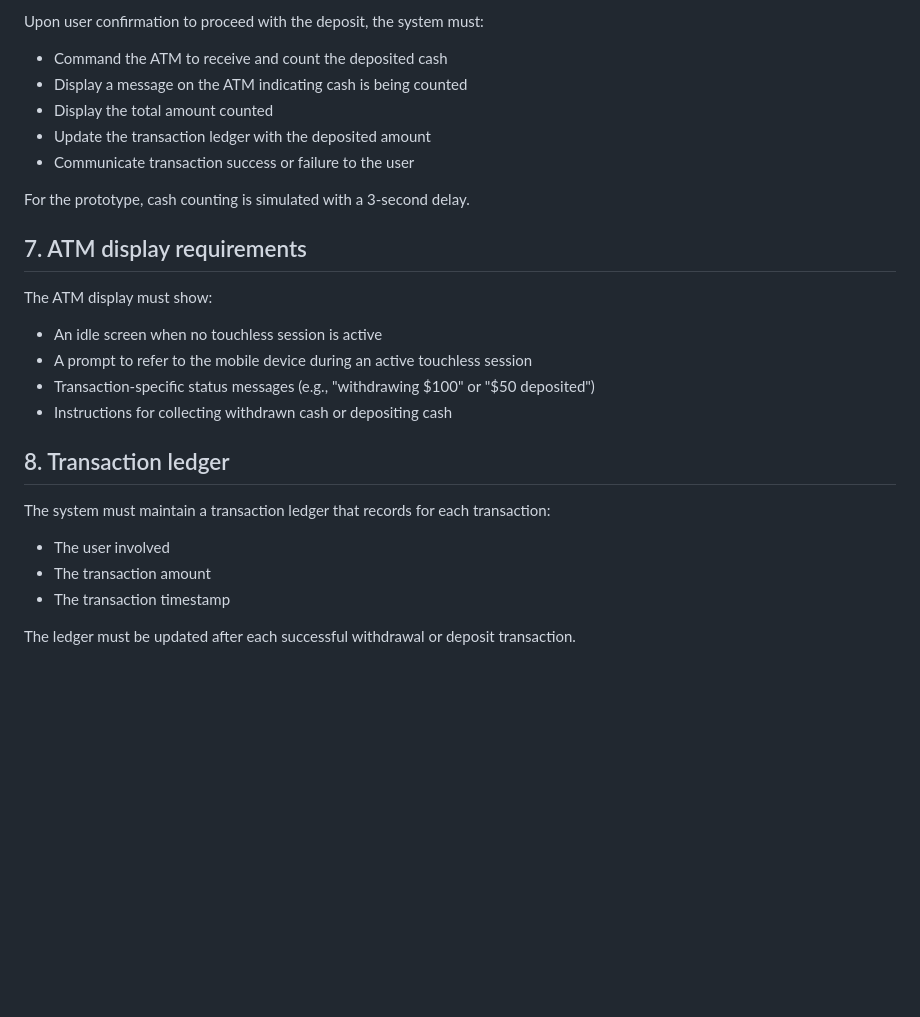
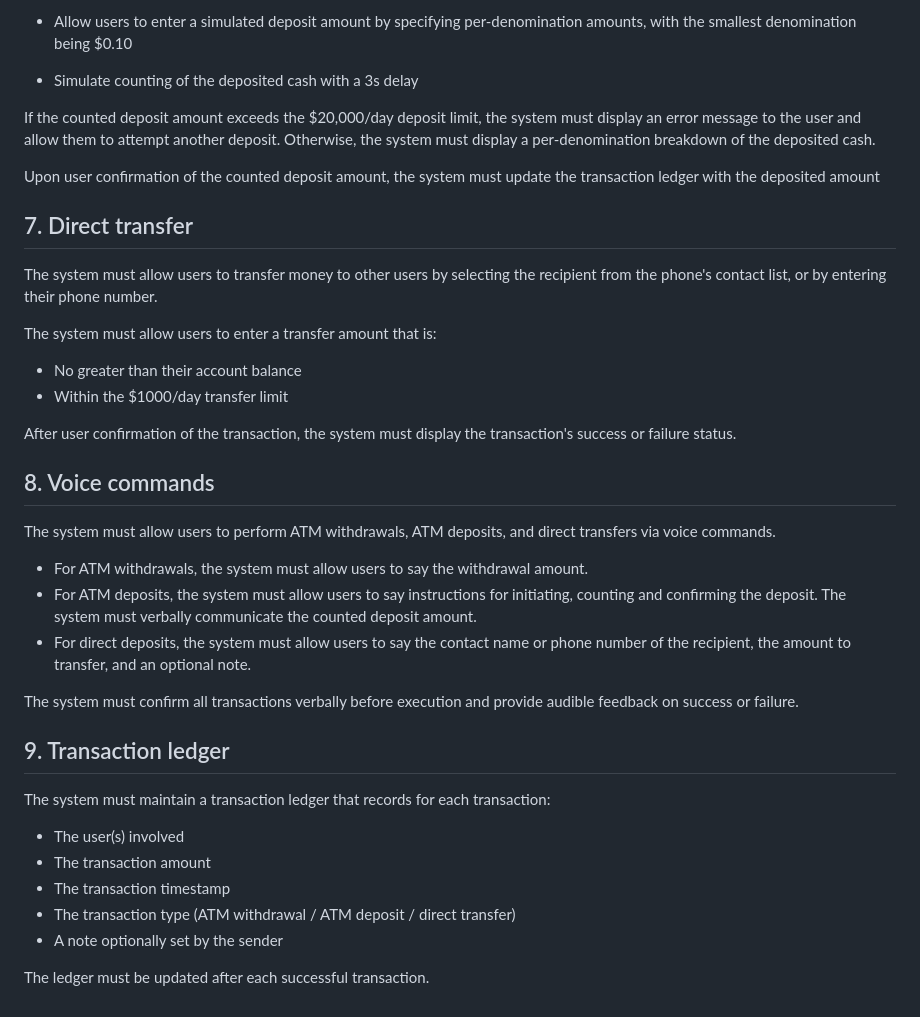
Before and after one commit to bombastic-bankers/bombastic-banking, a Markdown page: docs/functional-requirements.md, the part around the change printed below. Rendered like a GitHub page; blank space fills up the shorter version.

```diff
--- a/docs/functional-requirements.md
+++ b/docs/functional-requirements.md
@@ -73,26 +65,41 @@ Upon user selection of a deposit transaction, the system must:
 
-Upon user confirmation to proceed with the deposit, the system must:
-- Command the ATM to receive and count the deposited cash
-- Display a message on the ATM indicating cash is being counted
-- Display the total amount counted
-- Update the transaction ledger with the deposited amount
-- Communicate transaction success or failure to the user
+- Allow users to enter a simulated deposit amount by specifying per-denomination amounts, with the smallest denomination being \$0.10
 
-For the prototype, cash counting is simulated with a 3-second delay.
+- Simulate counting of the deposited cash with a 3s delay
 
-## 7. ATM display requirements
+If the counted deposit amount exceeds the $20,000/day deposit limit, the system must display an error message to the user and allow them to attempt another deposit. Otherwise, the system must display a per-denomination breakdown of the deposited cash.
 
-The ATM display must show:
-- An idle screen when no touchless session is active
-- A prompt to refer to the mobile device during an active touchless session
-- Transaction-specific status messages (e.g., "withdrawing $100" or "$50 deposited")
-- Instructions for collecting withdrawn cash or depositing cash
+Upon user confirmation of the counted deposit amount, the system must update the transaction ledger with the deposited amount
 
-## 8. Transaction ledger
+## 7. Direct transfer
+
+The system must allow users to transfer money to other users by selecting the recipient from the phone's contact list, or by entering their phone number.
+
+The system must allow users to enter a transfer amount that is:
+
+- No greater than their account balance
+- Within the $1000/day transfer limit
+
+After user confirmation of the transaction, the system must display the transaction's success or failure status.
+
+## 8. Voice commands
+
+The system must allow users to perform ATM withdrawals, ATM deposits, and direct transfers via voice commands.
+
+- For ATM withdrawals, the system must allow users to say the withdrawal amount.
+- For ATM deposits, the system must allow users to say instructions for initiating, counting and confirming the deposit. The system must verbally communicate the counted deposit amount.
+- For direct deposits, the system must allow users to say the contact name or phone number of the recipient, the amount to transfer, and an optional note.
+
+The system must confirm all transactions verbally before execution and provide audible feedback on success or failure.
+
+## 9. Transaction ledger
 
 The system must maintain a transaction ledger that records for each transaction:
-- The user involved
+
+- The user(s) involved
 - The transaction amount
 - The transaction timestamp
+- The transaction type (ATM withdrawal / ATM deposit / direct transfer)
+- A note optionally set by the sender
 
-The ledger must be updated after each successful withdrawal or deposit transaction.
+The ledger must be updated after each successful transaction.
```
Also changed, not shown: other parts of docs/functional-requirements.md (+32 -40 lines).
